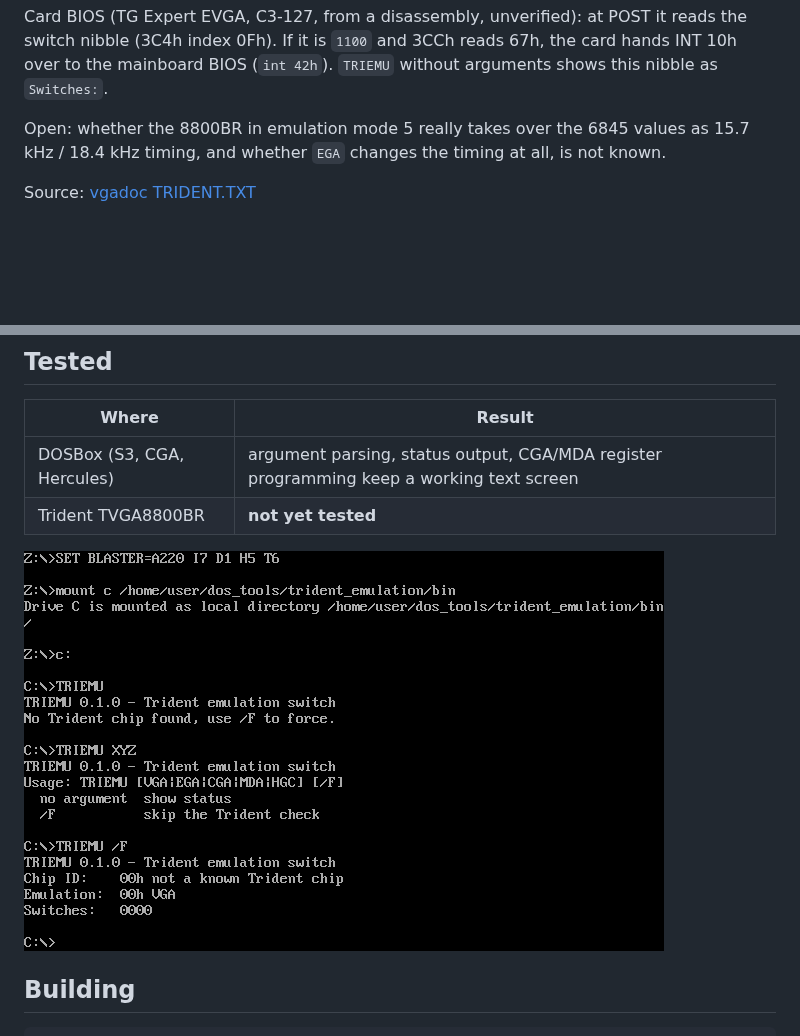
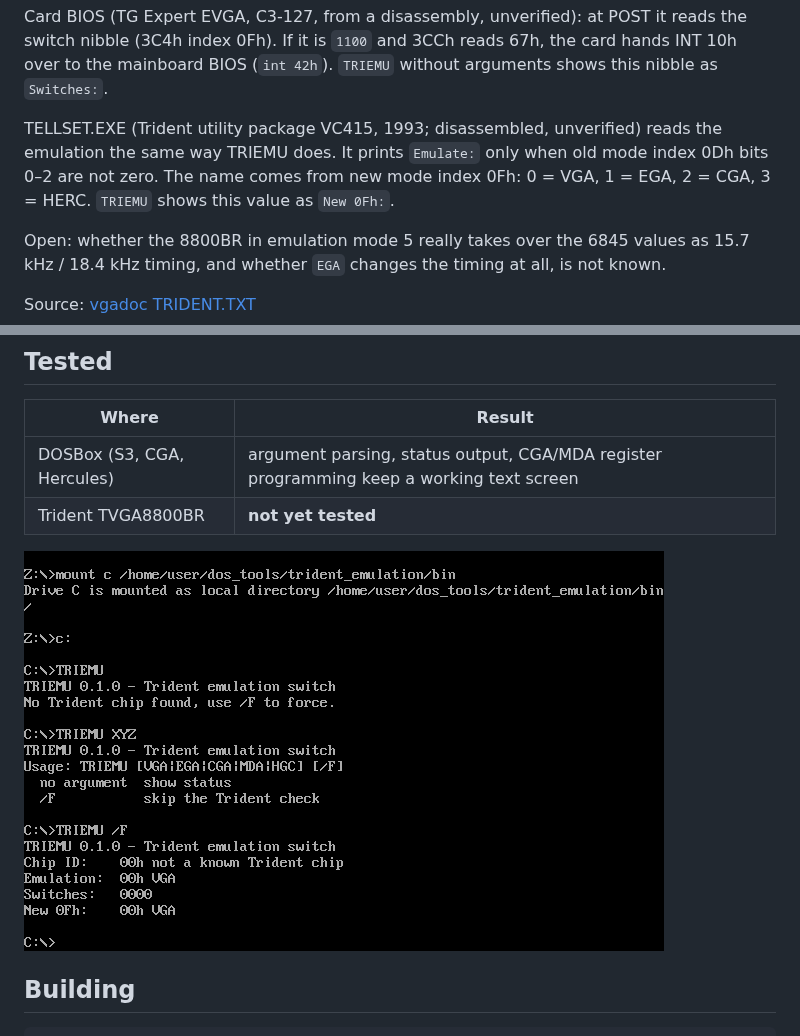
Before and after one commit to sfambach/dos_tools, a Markdown page: trident_emulation/README.md, 2 parts joined by grey strips. Drawn GitHub-style; pictures changed too: trident_emulation/doc/status.png; blank space fills up the shorter version.

Commit message:
TRIEMU: show new mode index 0Fh emulation type as TELLSET.EXE does
Co-Authored-By: Claude Opus 5.5 (1M context) <noreply@anthropic.com>
Claude-Session: https://claude.ai/code/session_019KYKkLk6voNvExwmENTSnM

```diff
--- a/trident_emulation/README.md
+++ b/trident_emulation/README.md
@@ -34,6 +34,8 @@ For `CGA` and `MDA` the tool first sets the matching VGA BIOS mode (font, palett
 | MDA 80x25 | 61 50 52 0F 19 06 19 19 02 0D 0B 0C | 29h |
 
 Card BIOS (TG Expert EVGA, C3-127, from a disassembly, unverified): at POST it reads the switch nibble (3C4h index 0Fh). If it is `1100` and 3CCh reads 67h, the card hands INT 10h over to the mainboard BIOS (`int 42h`). `TRIEMU` without arguments shows this nibble as `Switches:`.
+
+TELLSET.EXE (Trident utility package VC415, 1993; disassembled, unverified) reads the emulation the same way TRIEMU does. It prints `Emulate:` only when old mode index 0Dh bits 0–2 are not zero. The name comes from new mode index 0Fh: 0 = VGA, 1 = EGA, 2 = CGA, 3 = HERC. `TRIEMU` shows this value as `New 0Fh:`.
 
 Open: whether the 8800BR in emulation mode 5 really takes over the 6845 values as 15.7 kHz / 18.4 kHz timing, and whether `EGA` changes the timing at all, is not known.
 
```
Also changed, not shown: 1 other file.
